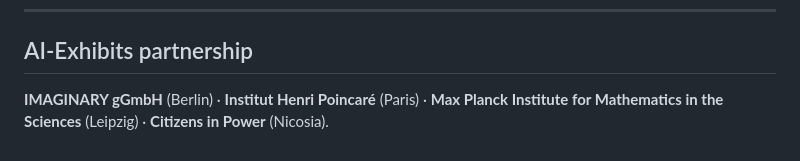
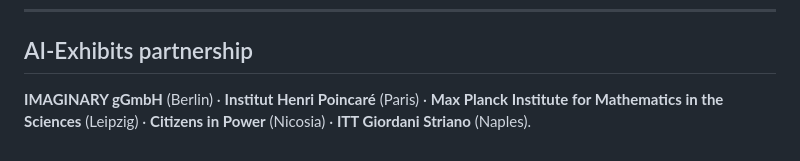
Before and after one commit to ErikaRoldanRoa/ai-exhibits-rl-public, a Markdown page: README.md, the part around the change. Rendered like a GitHub page.

Commit message:
README · add ITT Giordani Striano (Naples) to AI-Exhibits partnership
Per Daniela Cuccurullo confirmation 2026-04-26.

```diff
--- a/README.md
+++ b/README.md
@@ -111,4 +111,4 @@ Attribution in all cases: **Dr. Erika Roldán Roa (MPI MiS).**
 
 ## AI-Exhibits partnership
 
-**IMAGINARY gGmbH** (Berlin) · **Institut Henri Poincaré** (Paris) · **Max Planck Institute for Mathematics in the Sciences** (Leipzig) · **Citizens in Power** (Nicosia).
+**IMAGINARY gGmbH** (Berlin) · **Institut Henri Poincaré** (Paris) · **Max Planck Institute for Mathematics in the Sciences** (Leipzig) · **Citizens in Power** (Nicosia) · **ITT Giordani Striano** (Naples).
```
